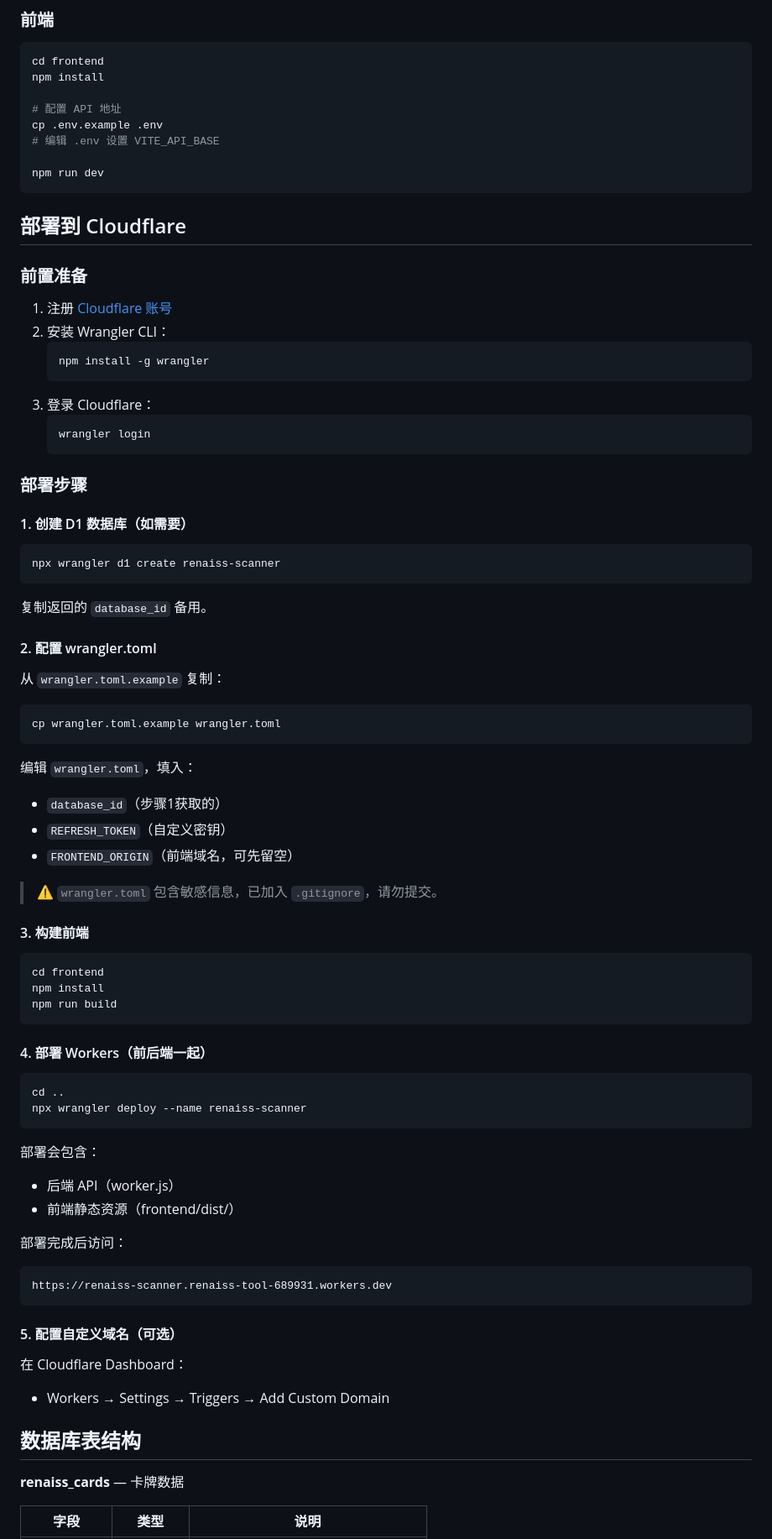
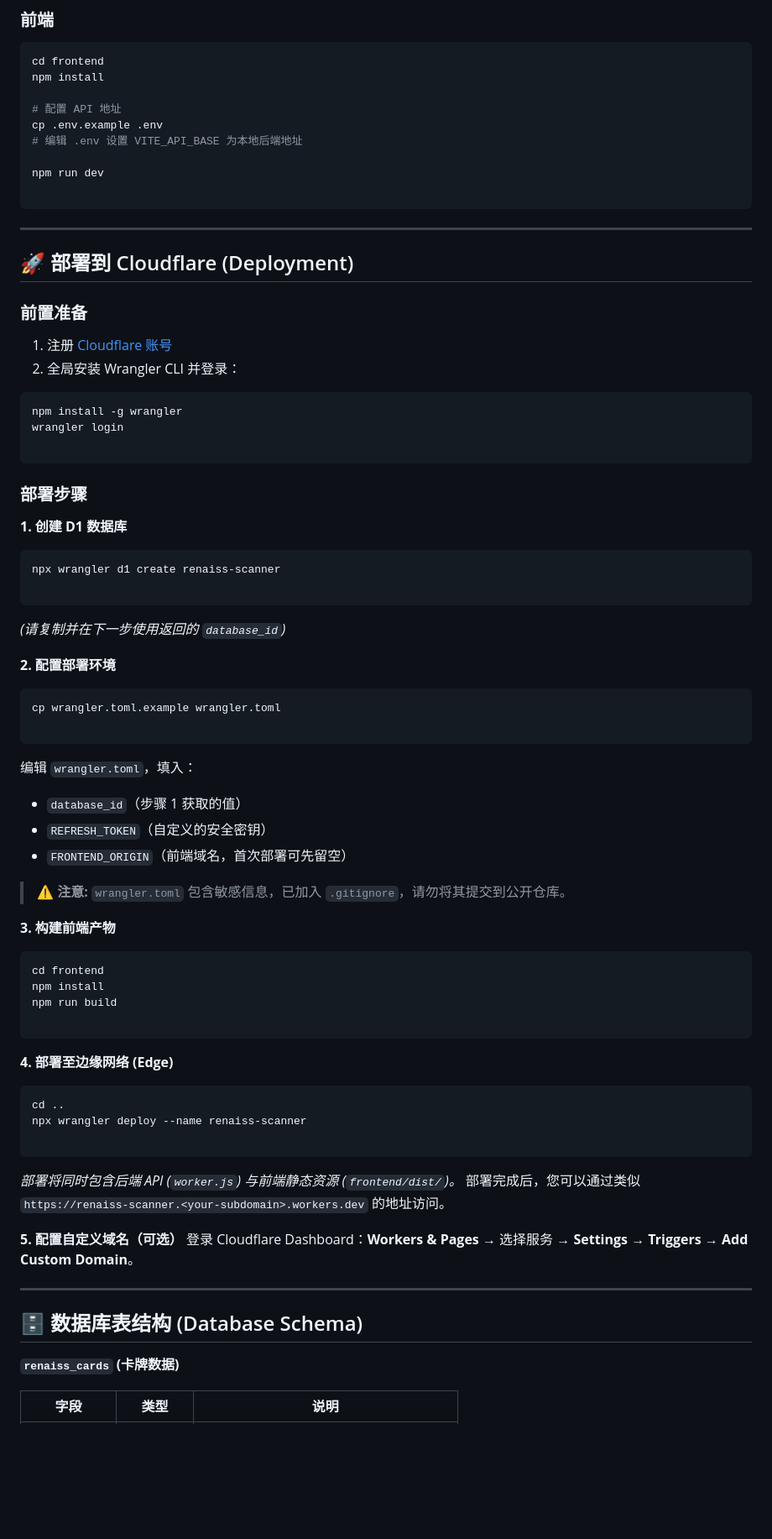
Before and after one commit to blueskylh/renaiss-scanner, a Markdown page: README.md, the part around one of its changes. Shown at 84% size. Drawn GitHub-style; blank space fills up the shorter version.

````diff
--- a/README.md
+++ b/README.md
@@ -96,81 +108,81 @@ npm install
 
 # 配置 API 地址
 cp .env.example .env
-# 编辑 .env 设置 VITE_API_BASE
+# 编辑 .env 设置 VITE_API_BASE 为本地后端地址
 
 npm run dev
+
 ```
 
-## 部署到 Cloudflare
+---
+
+## 🚀 部署到 Cloudflare (Deployment)
 
 ### 前置准备
 
 1. 注册 [Cloudflare 账号](https://dash.cloudflare.com/sign-up)
-2. 安装 Wrangler CLI：
-   ```bash
-   npm install -g wrangler
-   ```
-3. 登录 Cloudflare：
-   ```bash
-   wrangler login
-   ```
+2. 全局安装 Wrangler CLI 并登录：
+```bash
+npm install -g wrangler
+wrangler login
+
+```
+
+
 
 ### 部署步骤
 
-#### 1. 创建 D1 数据库（如需要）
+**1. 创建 D1 数据库**
 
 ```bash
 npx wrangler d1 create renaiss-scanner
+
 ```
 
-复制返回的 `database_id` 备用。
+*(请复制并在下一步使用返回的 `database_id`)*
 
-#### 2. 配置 wrangler.toml
-
-从 `wrangler.toml.example` 复制：
+**2. 配置部署环境**
 
 ```bash
 cp wrangler.toml.example wrangler.toml
+
 ```
 
 编辑 `wrangler.toml`，填入：
-- `database_id`（步骤1获取的）
-- `REFRESH_TOKEN`（自定义密钥）
-- `FRONTEND_ORIGIN`（前端域名，可先留空）
 
-> ⚠️ `wrangler.toml` 包含敏感信息，已加入 `.gitignore`，请勿提交。
+* `database_id`（步骤 1 获取的值）
+* `REFRESH_TOKEN`（自定义的安全密钥）
+* `FRONTEND_ORIGIN`（前端域名，首次部署可先留空）
 
-#### 3. 构建前端
+> ⚠️ **注意:** `wrangler.toml` 包含敏感信息，已加入 `.gitignore`，请勿将其提交到公开仓库。
+
+**3. 构建前端产物**
 
 ```bash
 cd frontend
 npm install
 npm run build
+
 ```
 
-#### 4. 部署 Workers（前后端一起）
+**4. 部署至边缘网络 (Edge)**
 
 ```bash
 cd ..
 npx wrangler deploy --name renaiss-scanner
+
 ```
 
-部署会包含：
-- 后端 API（worker.js）
-- 前端静态资源（frontend/dist/）
+*部署将同时包含后端 API (`worker.js`) 与前端静态资源 (`frontend/dist/`)。*
+部署完成后，您可以通过类似 `https://renaiss-scanner.<your-subdomain>.workers.dev` 的地址访问。
 
-部署完成后访问：
-```
-https://renaiss-scanner.renaiss-tool-689931.workers.dev
-```
+**5. 配置自定义域名（可选）**
+登录 Cloudflare Dashboard：**Workers & Pages** → 选择服务 → **Settings** → **Triggers** → **Add Custom Domain**。
 
-#### 5. 配置自定义域名（可选）
+---
 
-在 Cloudflare Dashboard：
-- Workers → Settings → Triggers → Add Custom Domain
+## 🗄️ 数据库表结构 (Database Schema)
 
-## 数据库表结构
-
-**renaiss_cards** — 卡牌数据
+**`renaiss_cards` (卡牌数据)**
 
 | 字段 | 类型 | 说明 |
````
Also changed, not shown: other parts of README.md (+87 -71 lines).
